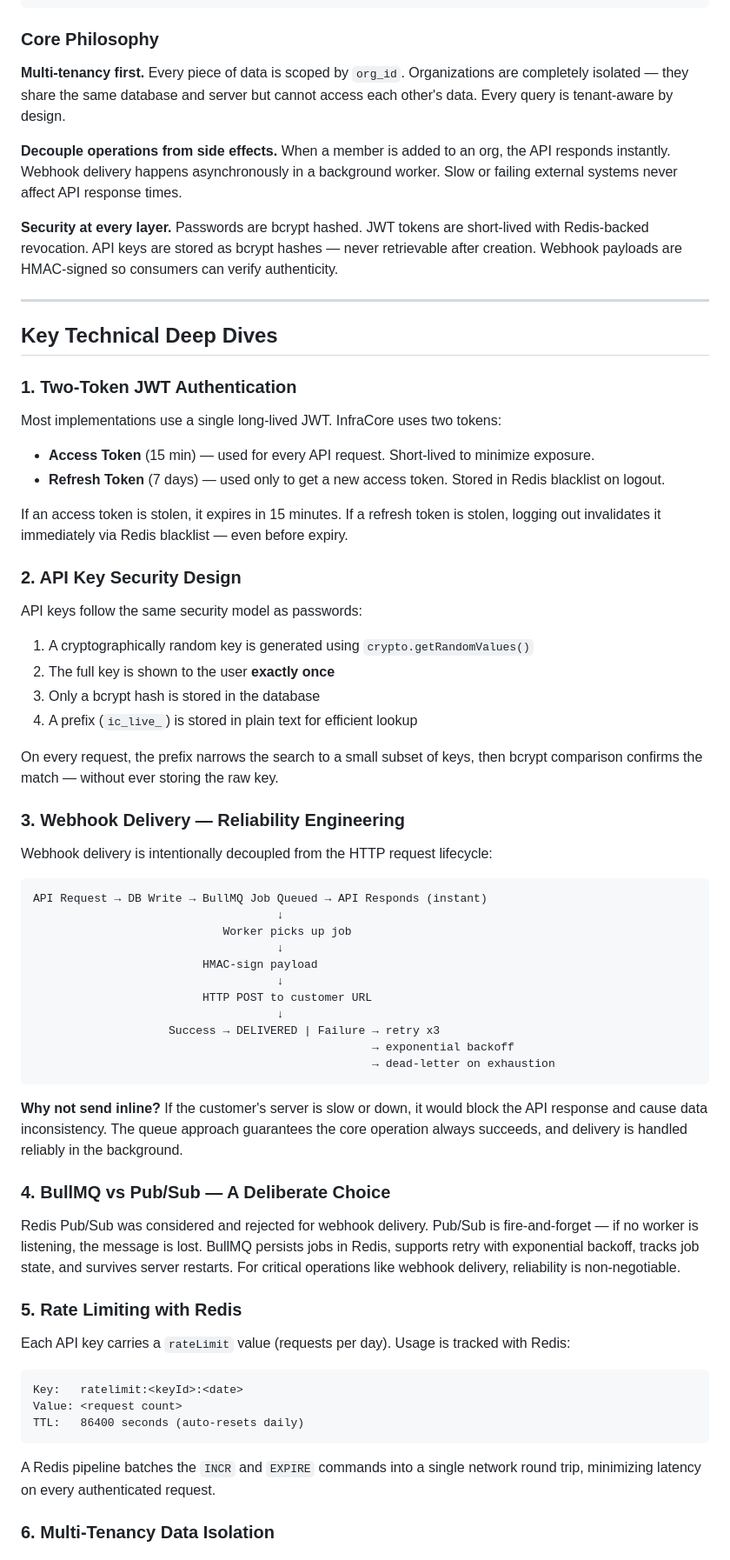
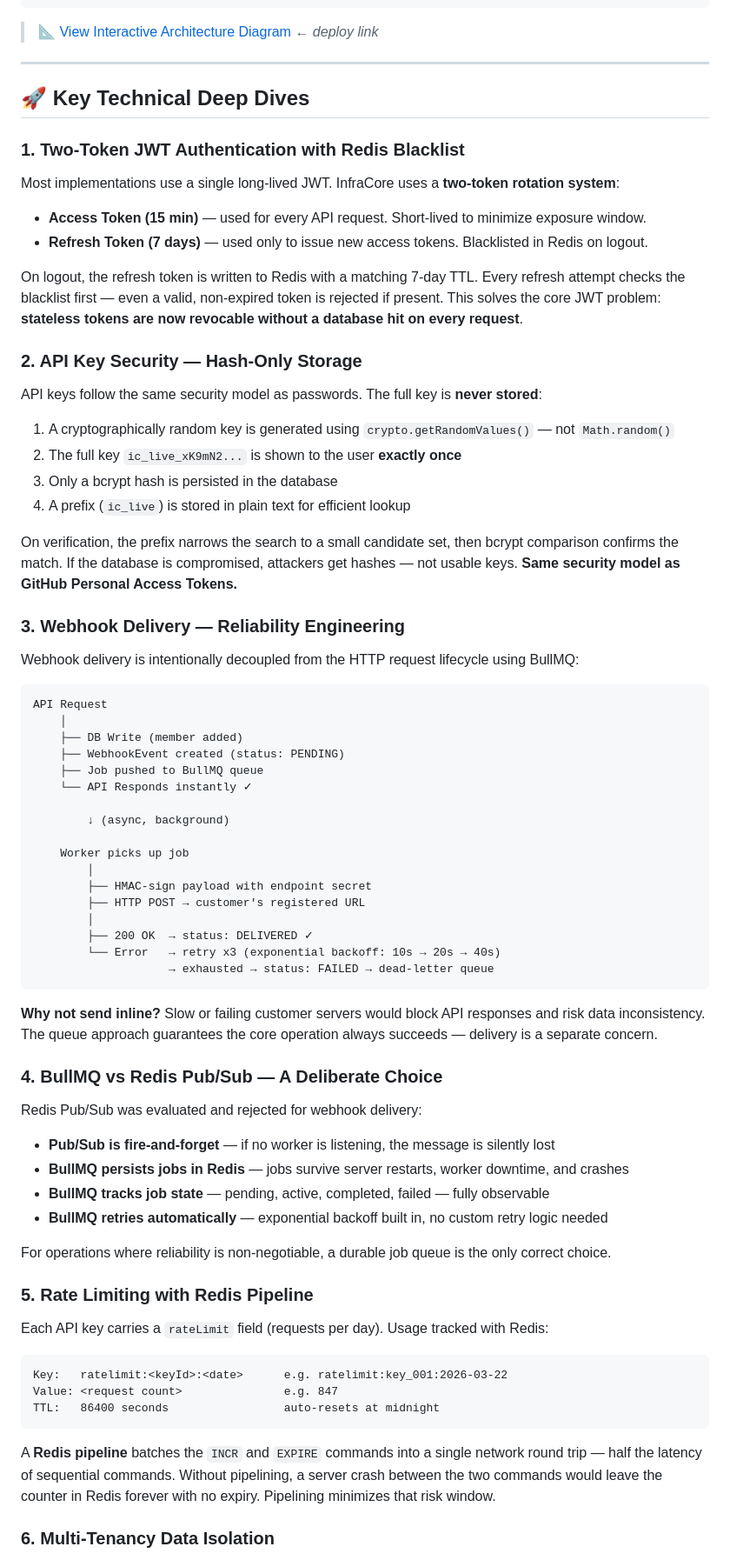
Before and after one commit to Kaushik-FSD/InfraCore, a Markdown page: README.md, the part around one of its changes. Shown at 87% size. Drawn GitHub-style.

Commit message:
Added Readme 2

````diff
--- a/README.md
+++ b/README.md
@@ -70,73 +55,80 @@ Client / API Consumer
                              └─────────────────────────┘
 ```
 
-### Core Philosophy
-
-**Multi-tenancy first.** Every piece of data is scoped by `org_id`. Organizations are completely isolated — they share the same database and server but cannot access each other's data. Every query is tenant-aware by design.
-
-**Decouple operations from side effects.** When a member is added to an org, the API responds instantly. Webhook delivery happens asynchronously in a background worker. Slow or failing external systems never affect API response times.
-
-**Security at every layer.** Passwords are bcrypt hashed. JWT tokens are short-lived with Redis-backed revocation. API keys are stored as bcrypt hashes — never retrievable after creation. Webhook payloads are HMAC-signed so consumers can verify authenticity.
+> 📐 [View Interactive Architecture Diagram](#) ← _deploy link_
 
 ---
 
-## Key Technical Deep Dives
+## 🚀 Key Technical Deep Dives
 
-### 1. Two-Token JWT Authentication
+### 1. Two-Token JWT Authentication with Redis Blacklist
 
-Most implementations use a single long-lived JWT. InfraCore uses two tokens:
+Most implementations use a single long-lived JWT. InfraCore uses a **two-token rotation system**:
 
-- **Access Token** (15 min) — used for every API request. Short-lived to minimize exposure.
-- **Refresh Token** (7 days) — used only to get a new access token. Stored in Redis blacklist on logout.
+- **Access Token (15 min)** — used for every API request. Short-lived to minimize exposure window.
+- **Refresh Token (7 days)** — used only to issue new access tokens. Blacklisted in Redis on logout.
 
-If an access token is stolen, it expires in 15 minutes. If a refresh token is stolen, logging out invalidates it immediately via Redis blacklist — even before expiry.
+On logout, the refresh token is written to Redis with a matching 7-day TTL. Every refresh attempt checks the blacklist first — even a valid, non-expired token is rejected if present. This solves the core JWT problem: **stateless tokens are now revocable without a database hit on every request**.
 
-### 2. API Key Security Design
+### 2. API Key Security — Hash-Only Storage
 
-API keys follow the same security model as passwords:
+API keys follow the same security model as passwords. The full key is **never stored**:
 
-1. A cryptographically random key is generated using `crypto.getRandomValues()`
-2. The full key is shown to the user **exactly once**
-3. Only a bcrypt hash is stored in the database
-4. A prefix (`ic_live_`) is stored in plain text for efficient lookup
+1. A cryptographically random key is generated using `crypto.getRandomValues()` — not `Math.random()`
+2. The full key `ic_live_xK9mN2...` is shown to the user **exactly once**
+3. Only a bcrypt hash is persisted in the database
+4. A prefix (`ic_live`) is stored in plain text for efficient lookup
 
-On every request, the prefix narrows the search to a small subset of keys, then bcrypt comparison confirms the match — without ever storing the raw key.
+On verification, the prefix narrows the search to a small candidate set, then bcrypt comparison confirms the match. If the database is compromised, attackers get hashes — not usable keys. **Same security model as GitHub Personal Access Tokens.**
 
 ### 3. Webhook Delivery — Reliability Engineering
 
-Webhook delivery is intentionally decoupled from the HTTP request lifecycle:
+Webhook delivery is intentionally decoupled from the HTTP request lifecycle using BullMQ:
 
 ```
-API Request → DB Write → BullMQ Job Queued → API Responds (instant)
-                                    ↓
-                            Worker picks up job
-                                    ↓
-                         HMAC-sign payload
-                                    ↓
-                         HTTP POST to customer URL
-                                    ↓
-                    Success → DELIVERED | Failure → retry x3
-                                                  → exponential backoff
-                                                  → dead-letter on exhaustion
+API Request
+    │
+    ├── DB Write (member added)
+    ├── WebhookEvent created (status: PENDING)
+    ├── Job pushed to BullMQ queue
+    └── API Responds instantly ✓
+
+        ↓ (async, background)
+
+    Worker picks up job
+        │
+        ├── HMAC-sign payload with endpoint secret
+        ├── HTTP POST → customer's registered URL
+        │
+        ├── 200 OK  → status: DELIVERED ✓
+        └── Error   → retry x3 (exponential backoff: 10s → 20s → 40s)
+                    → exhausted → status: FAILED → dead-letter queue
 ```
 
-**Why not send inline?** If the customer's server is slow or down, it would block the API response and cause data inconsistency. The queue approach guarantees the core operation always succeeds, and delivery is handled reliably in the background.
+**Why not send inline?** Slow or failing customer servers would block API responses and risk data inconsistency. The queue approach guarantees the core operation always succeeds — delivery is a separate concern.
 
-### 4. BullMQ vs Pub/Sub — A Deliberate Choice
+### 4. BullMQ vs Redis Pub/Sub — A Deliberate Choice
 
-Redis Pub/Sub was considered and rejected for webhook delivery. Pub/Sub is fire-and-forget — if no worker is listening, the message is lost. BullMQ persists jobs in Redis, supports retry with exponential backoff, tracks job state, and survives server restarts. For critical operations like webhook delivery, reliability is non-negotiable.
+Redis Pub/Sub was evaluated and rejected for webhook delivery:
 
-### 5. Rate Limiting with Redis
+- **Pub/Sub is fire-and-forget** — if no worker is listening, the message is silently lost
+- **BullMQ persists jobs in Redis** — jobs survive server restarts, worker downtime, and crashes
+- **BullMQ tracks job state** — pending, active, completed, failed — fully observable
+- **BullMQ retries automatically** — exponential backoff built in, no custom retry logic needed
 
-Each API key carries a `rateLimit` value (requests per day). Usage is tracked with Redis:
+For operations where reliability is non-negotiable, a durable job queue is the only correct choice.
+
+### 5. Rate Limiting with Redis Pipeline
+
+Each API key carries a `rateLimit` field (requests per day). Usage tracked with Redis:
 
 ```
-Key:   ratelimit:<keyId>:<date>
-Value: <request count>
-TTL:   86400 seconds (auto-resets daily)
+Key:   ratelimit:<keyId>:<date>      e.g. ratelimit:key_001:2026-03-22
+Value: <request count>               e.g. 847
+TTL:   86400 seconds                 auto-resets at midnight
 ```
 
-A Redis pipeline batches the `INCR` and `EXPIRE` commands into a single network round trip, minimizing latency on every authenticated request.
+A **Redis pipeline** batches the `INCR` and `EXPIRE` commands into a single network round trip — half the latency of sequential commands. Without pipelining, a server crash between the two commands would leave the counter in Redis forever with no expiry. Pipelining minimizes that risk window.
 
 ### 6. Multi-Tenancy Data Isolation
 
````
Also changed, not shown: other parts of README.md (+122 -143 lines), README-1.md (added, +388 -0 lines).
